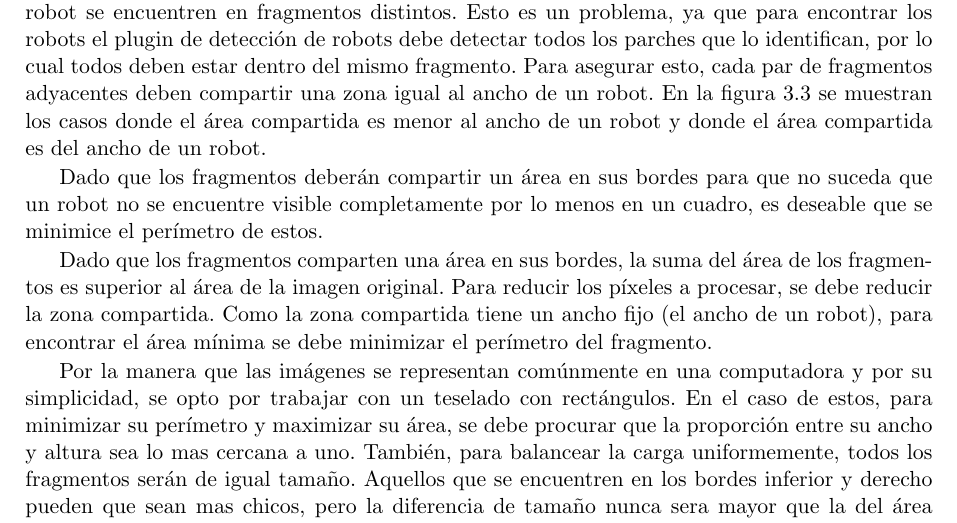
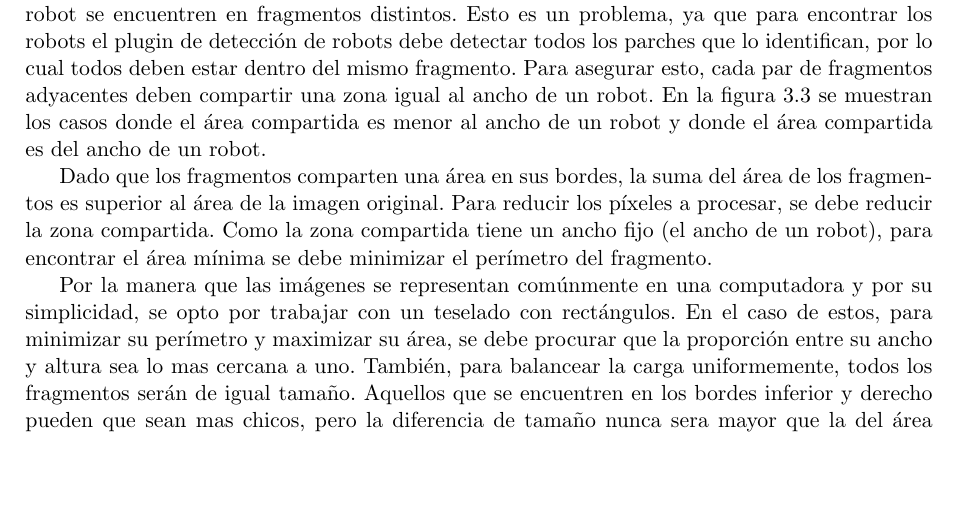
Before and after one commit to dracometallium/tesis-lic2, a LaTeX thesis (tesis.tex, which reads tex/framework.tex): part of page 14 of 33, cut so that both start at the same text, the shorter picture padded with empty space. Compiled offline with pdfLaTeX.

Commit message:
Eliminado párrafo extra.

```diff
--- a/tex/framework.tex
+++ b/tex/framework.tex
@@ -138,10 +138,6 @@ donde el área compartida es del ancho de un robot.
 	\label{areaCompartida}
 
 \end{figure}
-
-Dado que los fragmentos deberán compartir un área en sus bordes para que no
-suceda que un robot no se encuentre visible completamente por lo menos en un
-cuadro, es deseable que se minimice el perímetro de estos.
 
 Dado que los fragmentos comparten una área en sus bordes, la suma del área de
 los fragmentos es superior al área de la imagen original. Para reducir los
```
